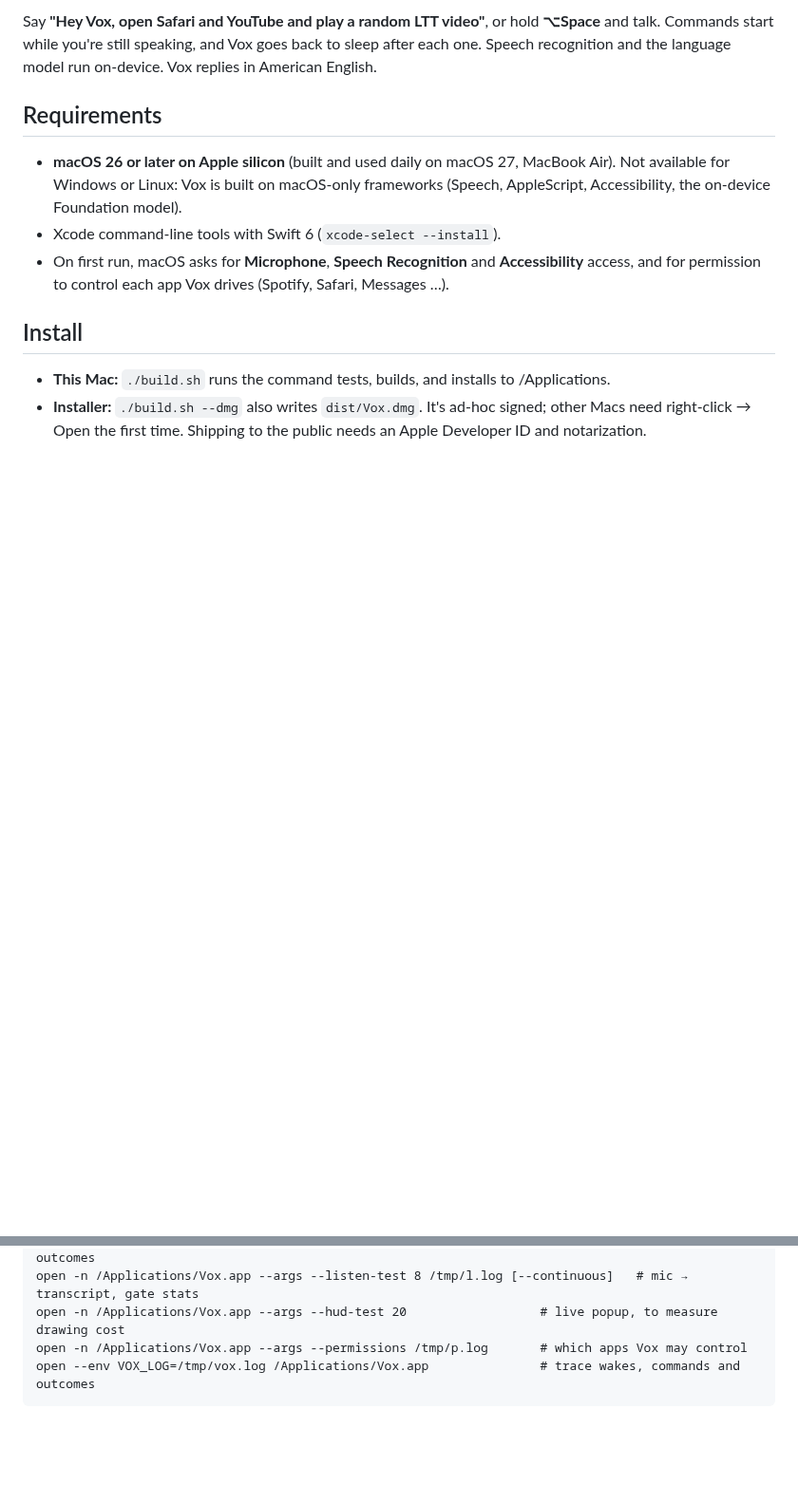
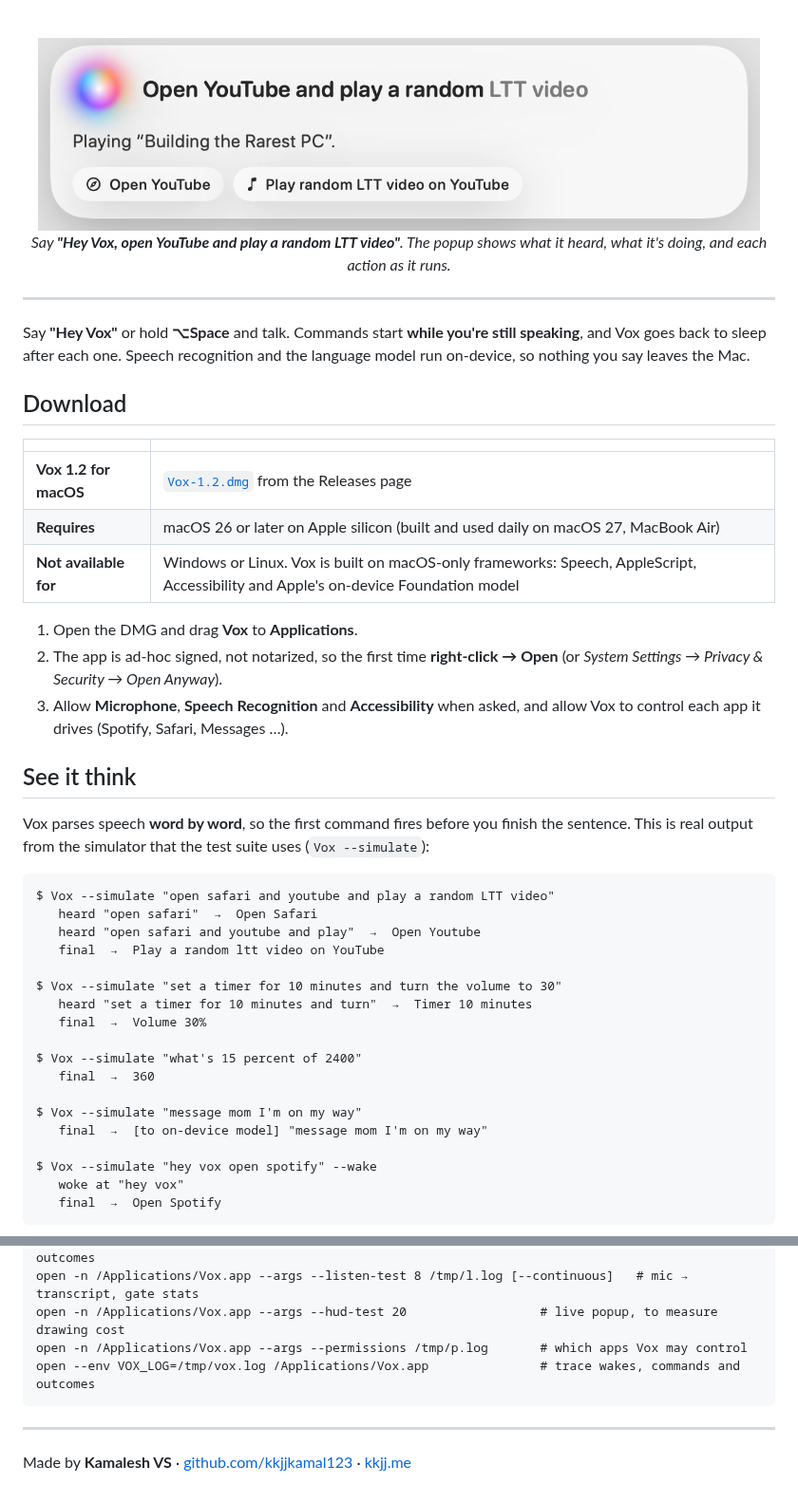
Before and after one commit to kkjjkamal123/Vox, a Markdown page: README.md, 2 parts joined by grey strips. Shown at 95% size. Drawn GitHub-style; pictures changed too: docs/hud-light.png (added); blank space fills up the shorter version.

Commit message:
README: screenshots, live parse output, architecture, test proof, download section

````diff
--- a/README.md
+++ b/README.md
@@ -7,16 +17,56 @@
 
-Say **"Hey Vox, open Safari and YouTube and play a random LTT video"**, or hold **⌥Space** and talk.
-Commands start while you're still speaking, and Vox goes back to sleep after each one. Speech recognition
-and the language model run on-device. Vox replies in American English.
+<br>
 
-## Requirements
-- **macOS 26 or later on Apple silicon** (built and used daily on macOS 27, MacBook Air). Not available for Windows or Linux:
-  Vox is built on macOS-only frameworks (Speech, AppleScript, Accessibility, the on-device Foundation model).
-- Xcode command-line tools with Swift 6 (`xcode-select --install`).
-- On first run, macOS asks for **Microphone**, **Speech Recognition** and **Accessibility** access, and for
-  permission to control each app Vox drives (Spotify, Safari, Messages …).
+<picture>
+  <source media="(prefers-color-scheme: dark)" srcset="docs/hud-dark.png">
+  <img src="docs/hud-light.png" width="760" alt="The Vox popup running two commands from one sentence">
+</picture>
 
-## Install
-- **This Mac:** `./build.sh` runs the command tests, builds, and installs to /Applications.
-- **Installer:** `./build.sh --dmg` also writes `dist/Vox.dmg`. It's ad-hoc signed; other Macs need
-  right-click → Open the first time. Shipping to the public needs an Apple Developer ID and notarization.
+*Say **"Hey Vox, open YouTube and play a random LTT video"**. The popup shows what it heard,
+what it's doing, and each action as it runs.*
+
+</div>
+
+---
+
+Say **"Hey Vox"** or hold **⌥Space** and talk. Commands start **while you're still speaking**, and Vox goes back
+to sleep after each one. Speech recognition and the language model run on-device, so nothing you say leaves the Mac.
+
+## Download
+
+| | |
+|---|---|
+| **Vox 1.2 for macOS** | [`Vox-1.2.dmg`](../../releases/latest) from the Releases page |
+| **Requires** | macOS 26 or later on Apple silicon (built and used daily on macOS 27, MacBook Air) |
+| **Not available for** | Windows or Linux. Vox is built on macOS-only frameworks: Speech, AppleScript, Accessibility and Apple's on-device Foundation model |
+
+1. Open the DMG and drag **Vox** to **Applications**.
+2. The app is ad-hoc signed, not notarized, so the first time **right-click → Open** (or *System Settings → Privacy & Security → Open Anyway*).
+3. Allow **Microphone**, **Speech Recognition** and **Accessibility** when asked, and allow Vox to control each app it drives (Spotify, Safari, Messages …).
+
+## See it think
+
+Vox parses speech **word by word**, so the first command fires before you finish the sentence. This is real output from the
+simulator that the test suite uses (`Vox --simulate`):
+
+```text
+$ Vox --simulate "open safari and youtube and play a random LTT video"
+   heard "open safari"  →  Open Safari
+   heard "open safari and youtube and play"  →  Open Youtube
+   final  →  Play a random ltt video on YouTube
+
+$ Vox --simulate "set a timer for 10 minutes and turn the volume to 30"
+   heard "set a timer for 10 minutes and turn"  →  Timer 10 minutes
+   final  →  Volume 30%
+
+$ Vox --simulate "what's 15 percent of 2400"
+   final  →  360
+
+$ Vox --simulate "message mom I'm on my way"
+   final  →  [to on-device model] "message mom I'm on my way"
+
+$ Vox --simulate "hey vox open spotify" --wake
+   woke at "hey vox"
+   final  →  Open Spotify
+```
+
@@ -76,3 +172,7 @@ Anything the rules don't understand is rewritten by the on-device model into the
     open -n /Applications/Vox.app --args --hud-test 20                  # live popup, to measure drawing cost
     open -n /Applications/Vox.app --args --permissions /tmp/p.log       # which apps Vox may control
     open --env VOX_LOG=/tmp/vox.log /Applications/Vox.app               # trace wakes, commands and outcomes
+
+---
+
+Made by **Kamalesh VS** · [github.com/kkjjkamal123](https://github.com/kkjjkamal123) · [kkjj.me](https://kkjj.me)
````
Also changed, not shown: other parts of README.md (+59 -3 lines), docs/hud-dark.png (added), docs/icon.png (added).
